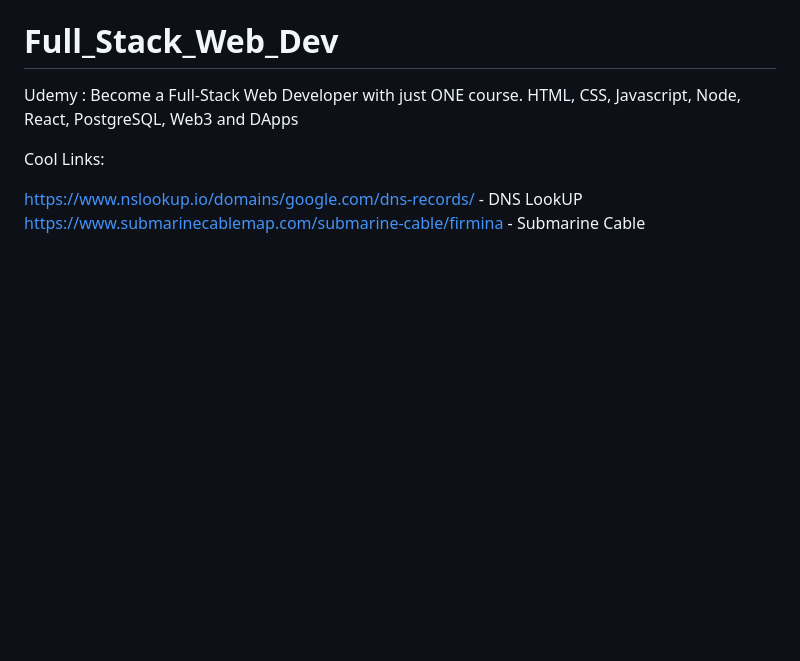
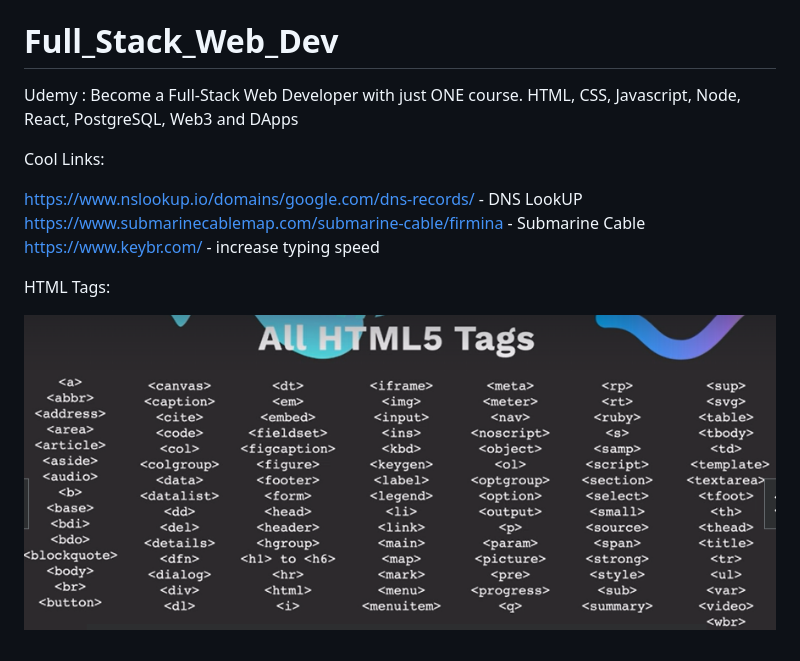
Before and after one commit to Zainap16/Full_Stack_Web_Dev, a Markdown page: README.md, the part around the change. Rendered like a GitHub page; pictures changed too: image.png (added); blank space fills up the shorter version.

Commit message:
yes

```diff
--- a/README.md
+++ b/README.md
@@ -6,3 +6,8 @@ Cool Links:
 
 https://www.nslookup.io/domains/google.com/dns-records/ - DNS LookUP
 https://www.submarinecablemap.com/submarine-cable/firmina - Submarine Cable
+https://www.keybr.com/ - increase typing speed
+
+HTML Tags:
+
+![alt text](image.png)
```
